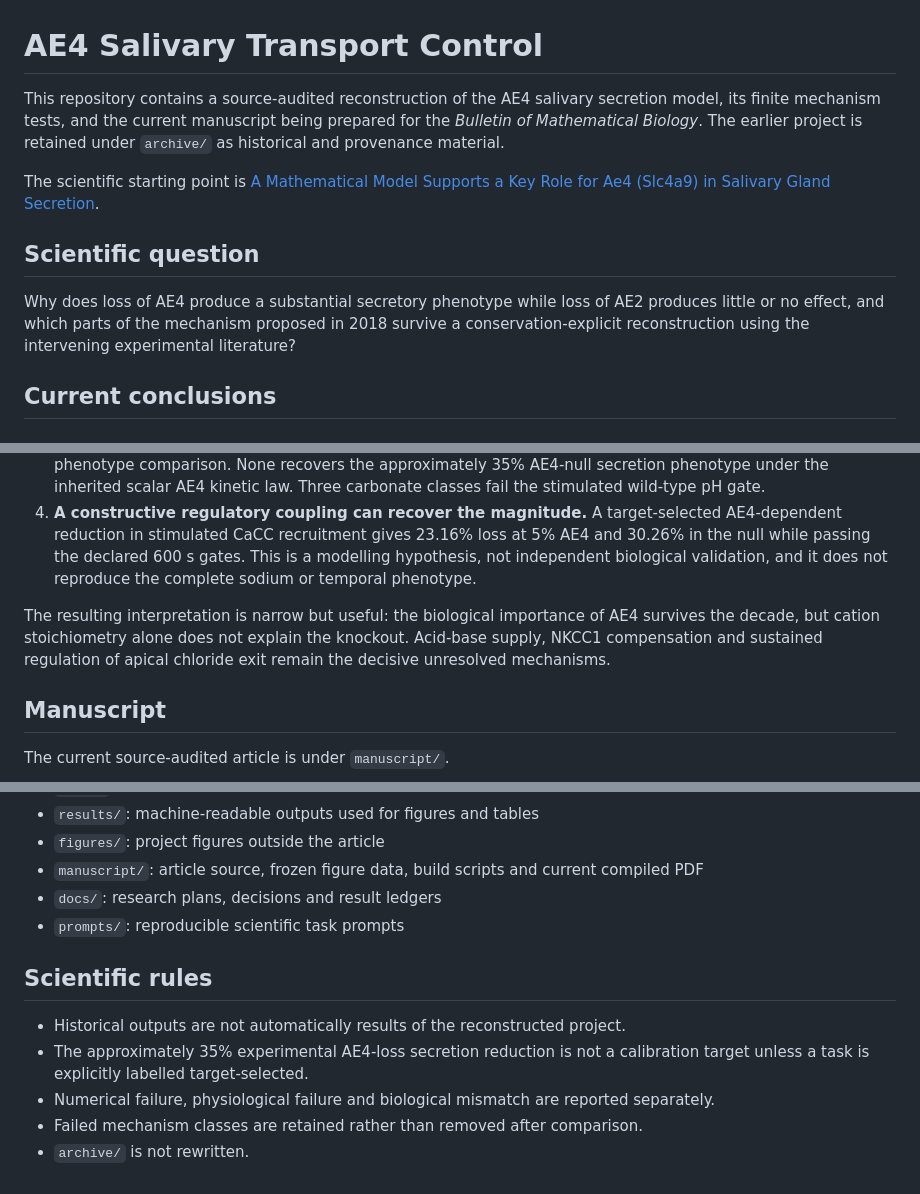
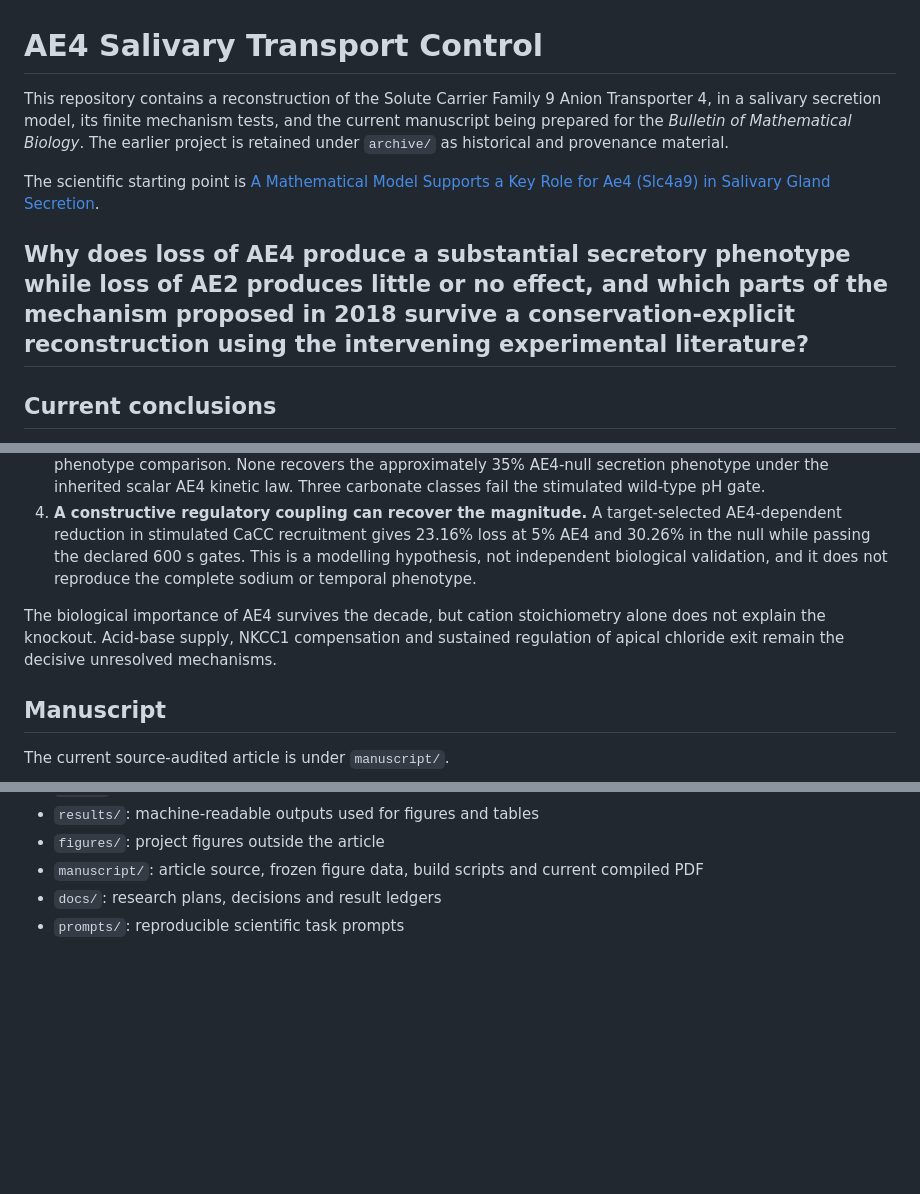
Before and after one commit to esig626/ae4-salivary-transport-control, a Markdown page: README.md, 3 parts joined by grey strips. Rendered like a GitHub page; blank space fills up the shorter version.

```diff
--- a/README.md
+++ b/README.md
@@ -1,12 +1,12 @@
 # AE4 Salivary Transport Control
 
-This repository contains a source-audited reconstruction of the AE4 salivary secretion model, its finite mechanism tests, and the current manuscript being prepared for the *Bulletin of Mathematical Biology*. The earlier project is retained under `archive/` as historical and provenance material.
+This repository contains a reconstruction of the Solute Carrier Family 9 Anion Transporter 4, in a salivary secretion model, its finite mechanism tests, and the current manuscript being prepared for the *Bulletin of Mathematical Biology*. The earlier project is retained under `archive/` as historical and provenance material.
 
 The scientific starting point is [A Mathematical Model Supports a Key Role for Ae4 (Slc4a9) in Salivary Gland Secretion](https://doi.org/10.1007/s11538-017-0370-6).
 
-## Scientific question
 
-Why does loss of AE4 produce a substantial secretory phenotype while loss of AE2 produces little or no effect, and which parts of the mechanism proposed in 2018 survive a conservation-explicit reconstruction using the intervening experimental literature?
+
+## Why does loss of AE4 produce a substantial secretory phenotype while loss of AE2 produces little or no effect, and which parts of the mechanism proposed in 2018 survive a conservation-explicit reconstruction using the intervening experimental literature?
 
 ## Current conclusions
 
@@ -19,7 +19,7 @@ The main findings are:
 3. **Catalán 2025 stoichiometry alone is insufficient.** Seven predeclared source classes were frozen before phenotype comparison. None recovers the approximately 35% AE4-null secretion phenotype under the inherited scalar AE4 kinetic law. Three carbonate classes fail the stimulated wild-type pH gate.
 4. **A constructive regulatory coupling can recover the magnitude.** A target-selected AE4-dependent reduction in stimulated CaCC recruitment gives 23.16% loss at 5% AE4 and 30.26% in the null while passing the declared 600 s gates. This is a modelling hypothesis, not independent biological validation, and it does not reproduce the complete sodium or temporal phenotype.
 
-The resulting interpretation is narrow but useful: the biological importance of AE4 survives the decade, but cation stoichiometry alone does not explain the knockout. Acid-base supply, NKCC1 compensation and sustained regulation of apical chloride exit remain the decisive unresolved mechanisms.
+The biological importance of AE4 survives the decade, but cation stoichiometry alone does not explain the knockout. Acid-base supply, NKCC1 compensation and sustained regulation of apical chloride exit remain the decisive unresolved mechanisms.
 
 ## Manuscript
 
@@ -54,11 +54,3 @@ The corrected 2018 source archive has been audited against the new article, and
 - `manuscript/`: article source, frozen figure data, build scripts and current compiled PDF
 - `docs/`: research plans, decisions and result ledgers
 - `prompts/`: reproducible scientific task prompts
-
-## Scientific rules
-
-- Historical outputs are not automatically results of the reconstructed project.
-- The approximately 35% experimental AE4-loss secretion reduction is not a calibration target unless a task is explicitly labelled target-selected.
-- Numerical failure, physiological failure and biological mismatch are reported separately.
-- Failed mechanism classes are retained rather than removed after comparison.
-- `archive/` is not rewritten.
```
